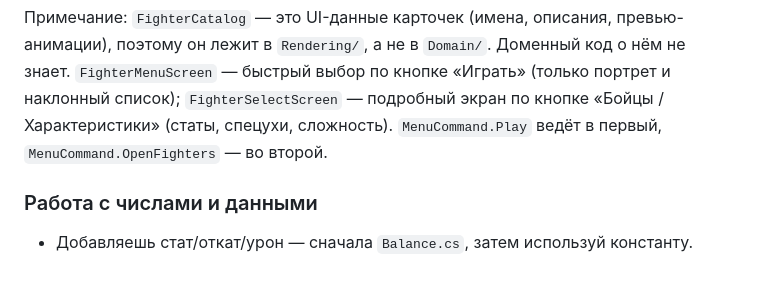
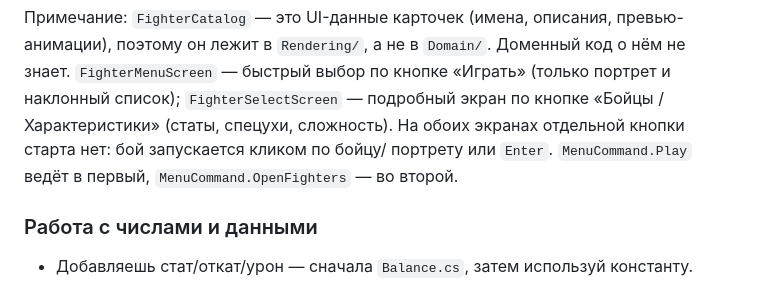
Before and after one commit to andrejbondarev29-source/koch, a Markdown page: AGENTS.md, the part around the change. GitHub-like rendering.

```diff
--- a/AGENTS.md
+++ b/AGENTS.md
@@ -64,7 +64,8 @@
 поэтому он лежит в `Rendering/`, а не в `Domain/`. Доменный код о нём не знает.
 `FighterMenuScreen` — быстрый выбор по кнопке «Играть» (только портрет и наклонный список);
 `FighterSelectScreen` — подробный экран по кнопке «Бойцы / Характеристики» (статы, спецухи,
-сложность). `MenuCommand.Play` ведёт в первый, `MenuCommand.OpenFighters` — во второй.
+сложность). На обоих экранах отдельной кнопки старта нет: бой запускается кликом по бойцу/
+портрету или `Enter`. `MenuCommand.Play` ведёт в первый, `MenuCommand.OpenFighters` — во второй.
 
 ### Работа с числами и данными
 
```
Also changed, not shown: README.md (+16 -14 lines), screenshots/menu-character-select.png, screenshots/menu-fighters-pantera-hard.png, screenshots/menu-fighters.png, 9 other files.
